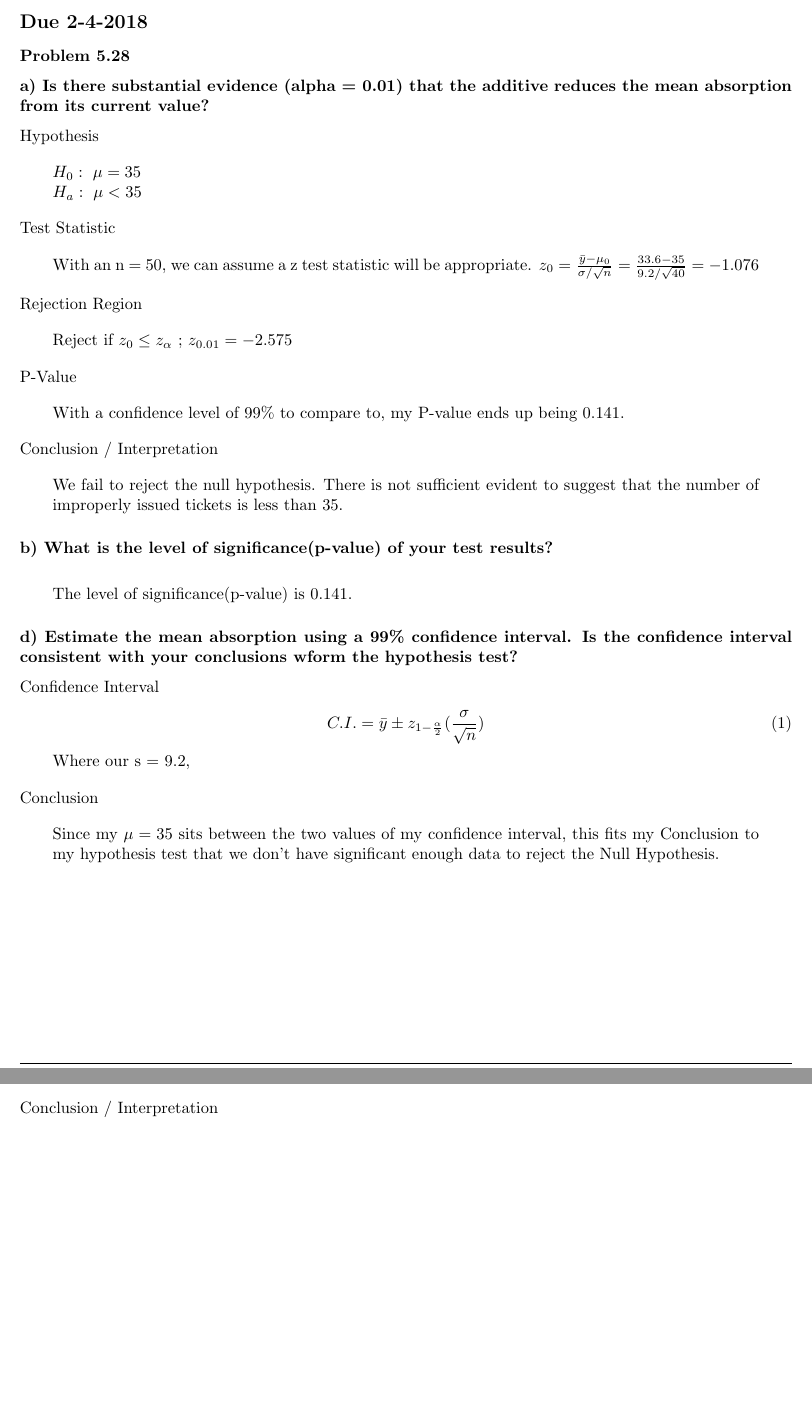
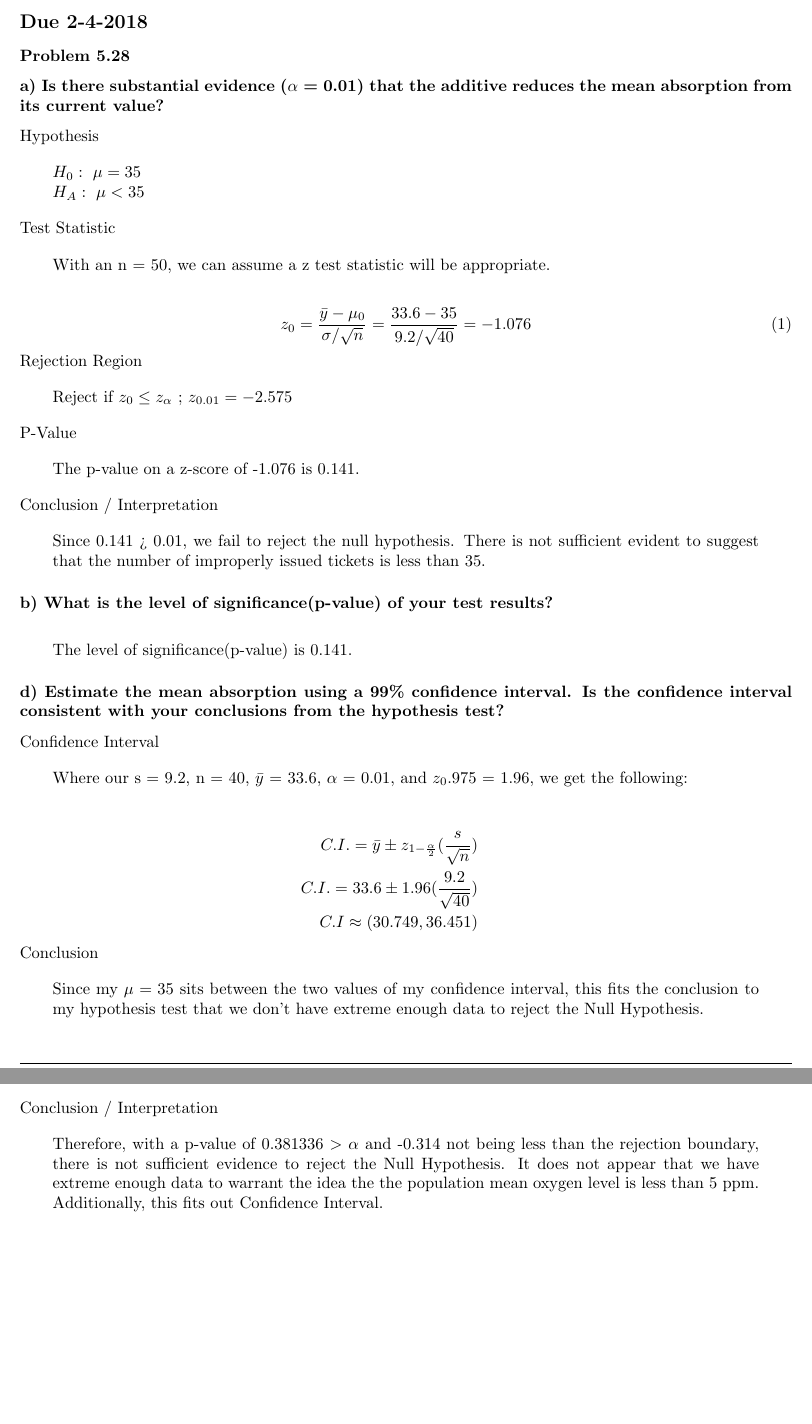
Before and after one commit to nschampions2004/STA5076, a LaTeX problem sheet (Chapter 5 Homework/Chapter5HW.tex): two parts of pages 1 and 3 of 3, joined at a grey line, cut so that both start at the same text, the shorter picture padded with empty space. Compiled offline with pdfLaTeX.

```diff
--- a/Chapter 5 Homework/Chapter5HW.tex
+++ b/Chapter 5 Homework/Chapter5HW.tex
@@ -58,43 +58,47 @@
 \section*{Chapter 5 Homework}
 \subsection*{Due 2-4-2018}
 \subsubsection*{Problem 5.28}
-\subsubsection*{a) Is there substantial evidence (alpha = 0.01) that the additive reduces the mean absorption from its current value?}
+\subsubsection*{a) Is there substantial evidence ($\alpha$ = 0.01) that the additive reduces the mean absorption from its current value?}
 Hypothesis
 \begin{blockquote}
 	$H_0: \ \mu = 35$ \\
-	$H_{a}: \ \mu < 35$
+	$H_{A}: \ \mu < 35$
 \end{blockquote}
 Test Statistic
 \begin{blockquote}
 	With an n = 50, we can assume a z test statistic will be appropriate.
-	$z_0 = \frac{\bar{y}-\mu_0}{\sigma/\sqrt{n}} = \frac{33.6-35}{9.2/\sqrt{40}} = -1.076$
 \end{blockquote}
+\begin{equation}
+	z_0 = \frac{\bar{y}-\mu_0}{\sigma/\sqrt{n}} = \frac{33.6-35}{9.2/\sqrt{40}} = -1.076
+\end{equation}
 Rejection Region
 \begin{blockquote}
 Reject if $z_0 \le z_\alpha$ ; $z_{0.01}=-2.575$
 \end{blockquote}
 P-Value
 \begin{blockquote}
-With a confidence level of 99\% to compare to, my P-value ends up being 0.141.
+The p-value on a z-score of -1.076 is 0.141.
 \end{blockquote}
 Conclusion / Interpretation
 \begin{blockquote}
-	We fail to reject the null hypothesis.  There is not sufficient evident to suggest that the number of improperly issued tickets is less than 35.
+Since 0.141 > 0.01, we fail to reject the null hypothesis.  There is not sufficient evident to suggest that the number of improperly issued tickets is less than 35.
 \end{blockquote}
 \subsubsection*{b) What is the level of significance(p-value) of your test results?}
 \begin{blockquote} The level of significance(p-value) is 0.141.
 \end{blockquote}
-\subsubsection*{d) Estimate the mean absorption using a 99\% confidence interval.  Is the confidence interval consistent with your conclusions wform the hypothesis test?}
+\subsubsection*{d) Estimate the mean absorption using a 99\% confidence interval.  Is the confidence interval consistent with your conclusions from the hypothesis test?}
 Confidence Interval
 \begin{blockquote}
-\begin{equation}
-	C.I. = \bar{y} \pm z_{1-\frac{\alpha}{2}}(\frac{\sigma}{\sqrt{n}})
-\end{equation}
-Where our s = 9.2,
+Where our s = 9.2, n = 40, $\bar{y}$ = 33.6, $\alpha$ = 0.01, and $z_0.975$ = 1.96, we get the following:
 \end{blockquote}
+\begin{eqnarray}
+	C.I. = \bar{y} \pm z_{1-\frac{\alpha}{2}}(\frac{s}{\sqrt{n}}) \nonumber \\
+	C.I. = 33.6 \pm 1.96(\frac{9.2}{\sqrt{40}}) \nonumber \\
+	C.I \approx (30.749, 36.451) \nonumber
+\end{eqnarray}
 Conclusion
 \begin{blockquote}
-Since my $\mu = 35$ sits between the two values of my confidence interval, this fits my Conclusion to my hypothesis test that we don't have significant enough data to reject the Null Hypothesis.
+Since my $\mu = 35$ sits between the two values of my confidence interval, this fits the conclusion to my hypothesis test that we don't have extreme enough data to reject the Null Hypothesis.
 \end{blockquote}
 \pagebreak
 \subsection*{Problem 41}
@@ -164,9 +161,6 @@
 
 Conclusion / Interpretation
 \begin{blockquote}
+Therefore, with a p-value of 0.381336 $>$ $\alpha$ and -0.314 not being less than the rejection boundary, there is not sufficient evidence to reject the Null Hypothesis.  It does not appear that we have extreme enough data to warrant the idea the the population mean oxygen level is less than 5 ppm.  Additionally, this fits out Confidence Interval.
 \end{blockquote}
-
-
-
-
 \end{document}
```
Also changed, not shown: Chapter 5 Homework/Chapter5HW.pdf, Chapter3_7NoteSheet/FirstPage.jpeg (added), Chapter3_7NoteSheet/SecondPage.jpeg (added), Chapter 5 Homework/Chapter5HW.tex (33 more changed lines), 2 other files.
